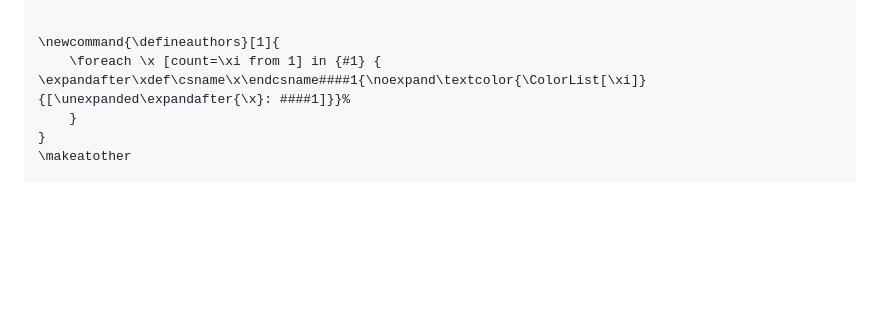
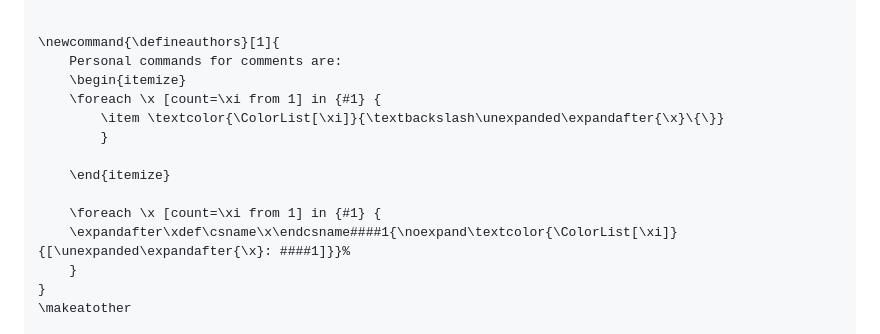
Before and after one commit to DRAMCO/writing-scientific-papers-in-latex-tips-and-tricks, a Markdown page: README.md, the part around one of its changes. GitHub-like rendering; blank space fills up the shorter version.

Commit message:
Updated Author commands

```diff
--- a/README.md
+++ b/README.md
@@ -78,7 +78,16 @@ Add in the preamble the following to easily find a weird unicode in Overleaf.
 
 
 \newcommand{\defineauthors}[1]{
-    \foreach \x [count=\xi from 1] in {#1} {   \expandafter\xdef\csname\x\endcsname####1{\noexpand\textcolor{\ColorList[\xi]}{[\unexpanded\expandafter{\x}: ####1]}}%
+    Personal commands for comments are:
+    \begin{itemize}
+    \foreach \x [count=\xi from 1] in {#1} {
+        \item \textcolor{\ColorList[\xi]}{\textbackslash\unexpanded\expandafter{\x}\{\}}
+        }
+
+    \end{itemize}
+
+    \foreach \x [count=\xi from 1] in {#1} {
+    \expandafter\xdef\csname\x\endcsname####1{\noexpand\textcolor{\ColorList[\xi]}{[\unexpanded\expandafter{\x}: ####1]}}%
     }
 }
 \makeatother
```
Also changed, not shown: other parts of README.md (+3 -0 lines).
